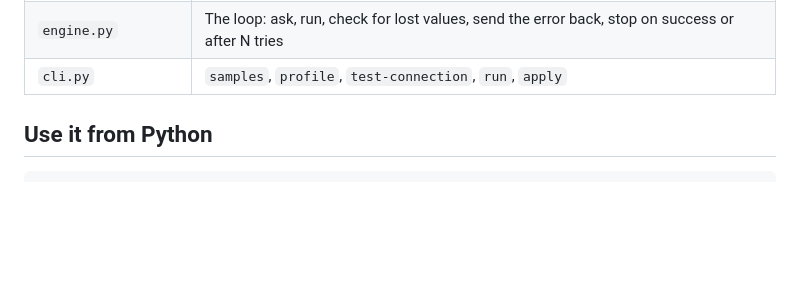
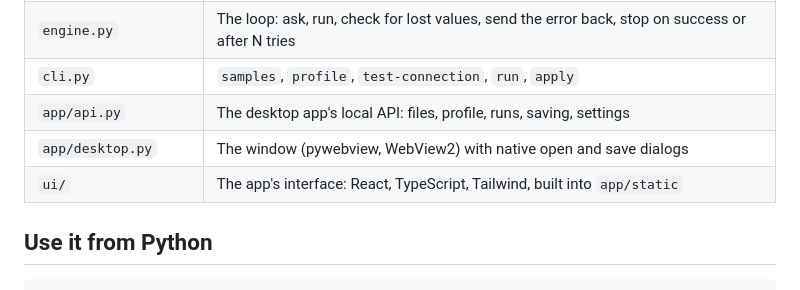
Before and after one commit to igoresik/schema-engine, a Markdown page: README.md, the part around one of its changes. GitHub-like rendering; blank space fills up the shorter version.

```diff
--- a/README.md
+++ b/README.md
@@ -331,6 +354,9 @@ The full notes, and what changed because of them, are in
 | `presets.py` | Export presets: format rules for the model, safe fixes and the output check |
 | `engine.py` | The loop: ask, run, check for lost values, send the error back, stop on success or after N tries |
 | `cli.py` | `samples`, `profile`, `test-connection`, `run`, `apply` |
+| `app/api.py` | The desktop app's local API: files, profile, runs, saving, settings |
+| `app/desktop.py` | The window (pywebview, WebView2) with native open and save dialogs |
+| `ui/` | The app's interface: React, TypeScript, Tailwind, built into `app/static` |
 
 ## Use it from Python
 
```
Also changed, not shown: other parts of README.md (+37 -1 lines), docs/PLAN.md (+6 -1 lines), docs/app.png (added).
